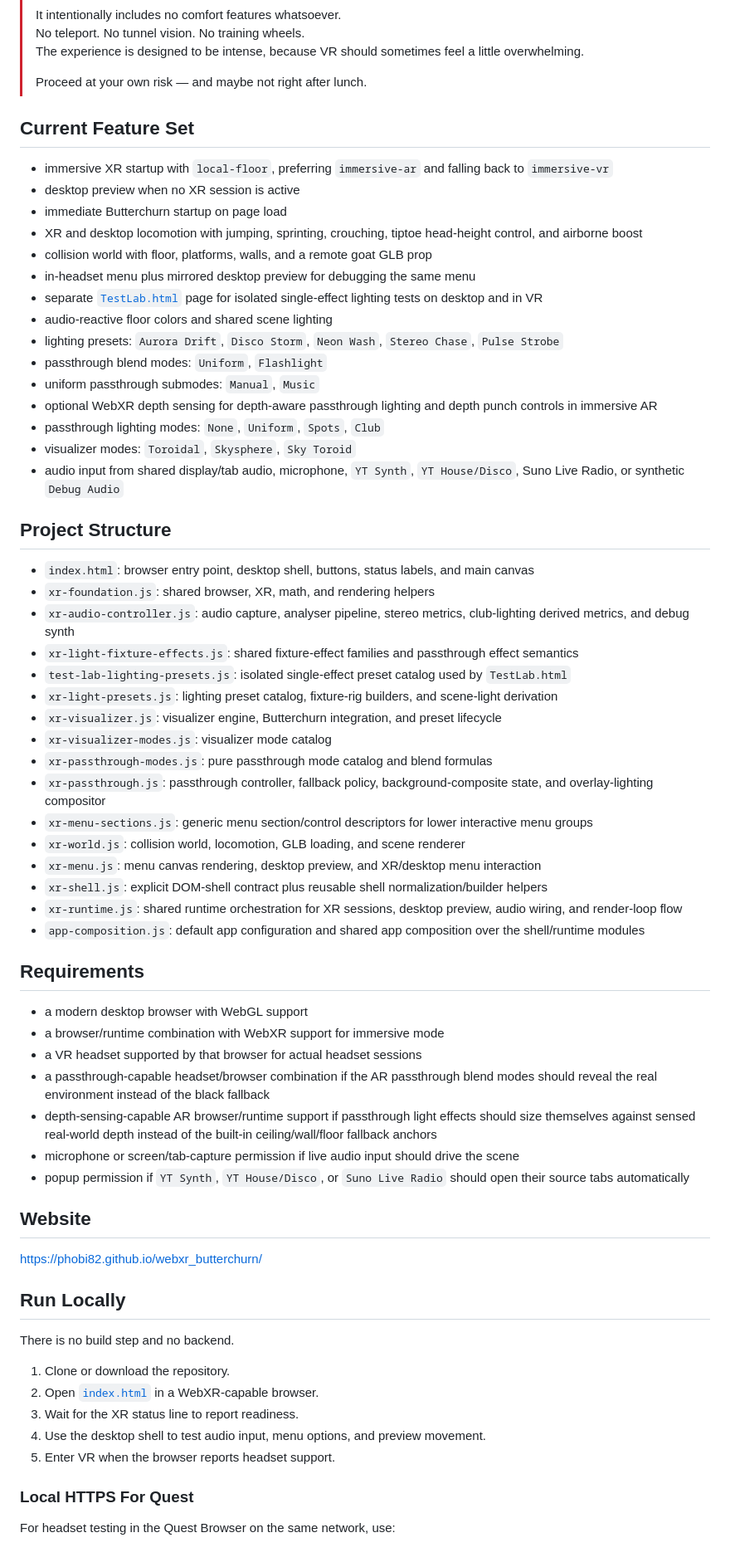
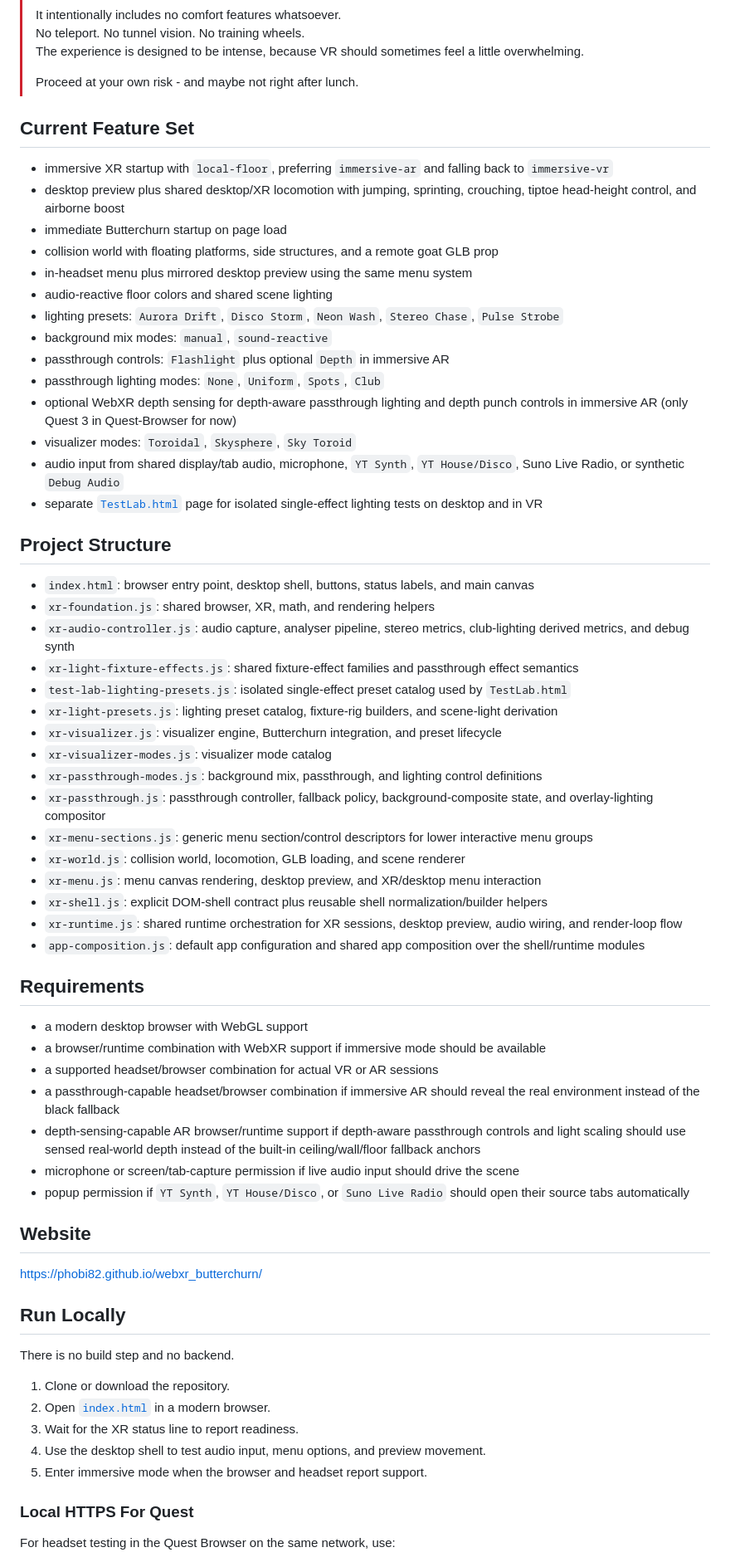
Before and after one commit to phobi82/webxr_butterchurn, a Markdown page: README.md, the part around one of its changes. Shown at 83% size. Rendered like a GitHub page.

Commit message:
refined readme

```diff
--- a/README.md
+++ b/README.md
@@ -18,25 +18,24 @@ Local WebXR prototype built with plain HTML and vanilla JavaScript. The project
 > No teleport. No tunnel vision. No training wheels.
 > The experience is designed to be intense, because VR should sometimes feel a little overwhelming.
 >
-> Proceed at your own risk — and maybe not right after lunch.
+> Proceed at your own risk - and maybe not right after lunch.
 
 ## Current Feature Set
 
 - immersive XR startup with `local-floor`, preferring `immersive-ar` and falling back to `immersive-vr`
-- desktop preview when no XR session is active
+- desktop preview plus shared desktop/XR locomotion with jumping, sprinting, crouching, tiptoe head-height control, and airborne boost
 - immediate Butterchurn startup on page load
-- XR and desktop locomotion with jumping, sprinting, crouching, tiptoe head-height control, and airborne boost
-- collision world with floor, platforms, walls, and a remote goat GLB prop
-- in-headset menu plus mirrored desktop preview for debugging the same menu
-- separate [`TestLab.html`](./TestLab.html) page for isolated single-effect lighting tests on desktop and in VR
+- collision world with floating platforms, side structures, and a remote goat GLB prop
+- in-headset menu plus mirrored desktop preview using the same menu system
 - audio-reactive floor colors and shared scene lighting
 - lighting presets: `Aurora Drift`, `Disco Storm`, `Neon Wash`, `Stereo Chase`, `Pulse Strobe`
-- passthrough blend modes: `Uniform`, `Flashlight`
-- uniform passthrough submodes: `Manual`, `Music`
-- optional WebXR depth sensing for depth-aware passthrough lighting and depth punch controls in immersive AR
+- background mix modes: `manual`, `sound-reactive`
+- passthrough controls: `Flashlight` plus optional `Depth` in immersive AR
 - passthrough lighting modes: `None`, `Uniform`, `Spots`, `Club`
+- optional WebXR depth sensing for depth-aware passthrough lighting and depth punch controls in immersive AR (only Quest 3 in Quest-Browser for now)
 - visualizer modes: `Toroidal`, `Skysphere`, `Sky Toroid`
 - audio input from shared display/tab audio, microphone, `YT Synth`, `YT House/Disco`, Suno Live Radio, or synthetic `Debug Audio`
+- separate [`TestLab.html`](./TestLab.html) page for isolated single-effect lighting tests on desktop and in VR
 
 ## Project Structure
 
@@ -48,7 +47,7 @@ Local WebXR prototype built with plain HTML and vanilla JavaScript. The project
 - `xr-light-presets.js`: lighting preset catalog, fixture-rig builders, and scene-light derivation
 - `xr-visualizer.js`: visualizer engine, Butterchurn integration, and preset lifecycle
 - `xr-visualizer-modes.js`: visualizer mode catalog
-- `xr-passthrough-modes.js`: pure passthrough mode catalog and blend formulas
+- `xr-passthrough-modes.js`: background mix, passthrough, and lighting control definitions
 - `xr-passthrough.js`: passthrough controller, fallback policy, background-composite state, and overlay-lighting compositor
 - `xr-menu-sections.js`: generic menu section/control descriptors for lower interactive menu groups
 - `xr-world.js`: collision world, locomotion, GLB loading, and scene renderer
@@ -60,10 +59,10 @@ Local WebXR prototype built with plain HTML and vanilla JavaScript. The project
 ## Requirements
 
 - a modern desktop browser with WebGL support
-- a browser/runtime combination with WebXR support for immersive mode
-- a VR headset supported by that browser for actual headset sessions
-- a passthrough-capable headset/browser combination if the AR passthrough blend modes should reveal the real environment instead of the black fallback
-- depth-sensing-capable AR browser/runtime support if passthrough light effects should size themselves against sensed real-world depth instead of the built-in ceiling/wall/floor fallback anchors
+- a browser/runtime combination with WebXR support if immersive mode should be available
+- a supported headset/browser combination for actual VR or AR sessions
+- a passthrough-capable headset/browser combination if immersive AR should reveal the real environment instead of the black fallback
+- depth-sensing-capable AR browser/runtime support if depth-aware passthrough controls and light scaling should use sensed real-world depth instead of the built-in ceiling/wall/floor fallback anchors
 - microphone or screen/tab-capture permission if live audio input should drive the scene
 - popup permission if `YT Synth`, `YT House/Disco`, or `Suno Live Radio` should open their source tabs automatically
 
@@ -76,10 +75,10 @@ Local WebXR prototype built with plain HTML and vanilla JavaScript. The project
 There is no build step and no backend.
 
 1. Clone or download the repository.
-2. Open [`index.html`](./index.html) in a WebXR-capable browser.
+2. Open [`index.html`](./index.html) in a modern browser.
 3. Wait for the XR status line to report readiness.
 4. Use the desktop shell to test audio input, menu options, and preview movement.
-5. Enter VR when the browser reports headset support.
+5. Enter immersive mode when the browser and headset report support.
 
 ### Local HTTPS For Quest
 
```
Also changed, not shown: other parts of README.md (+20 -31 lines).
